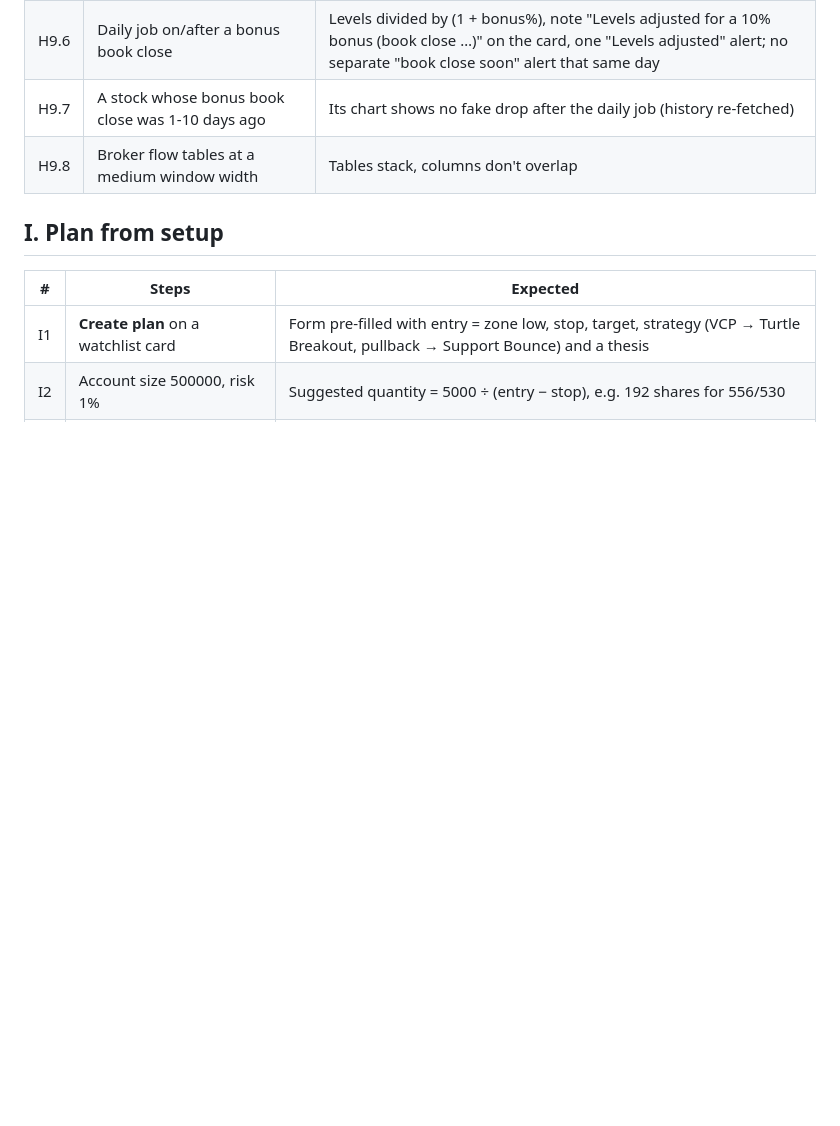
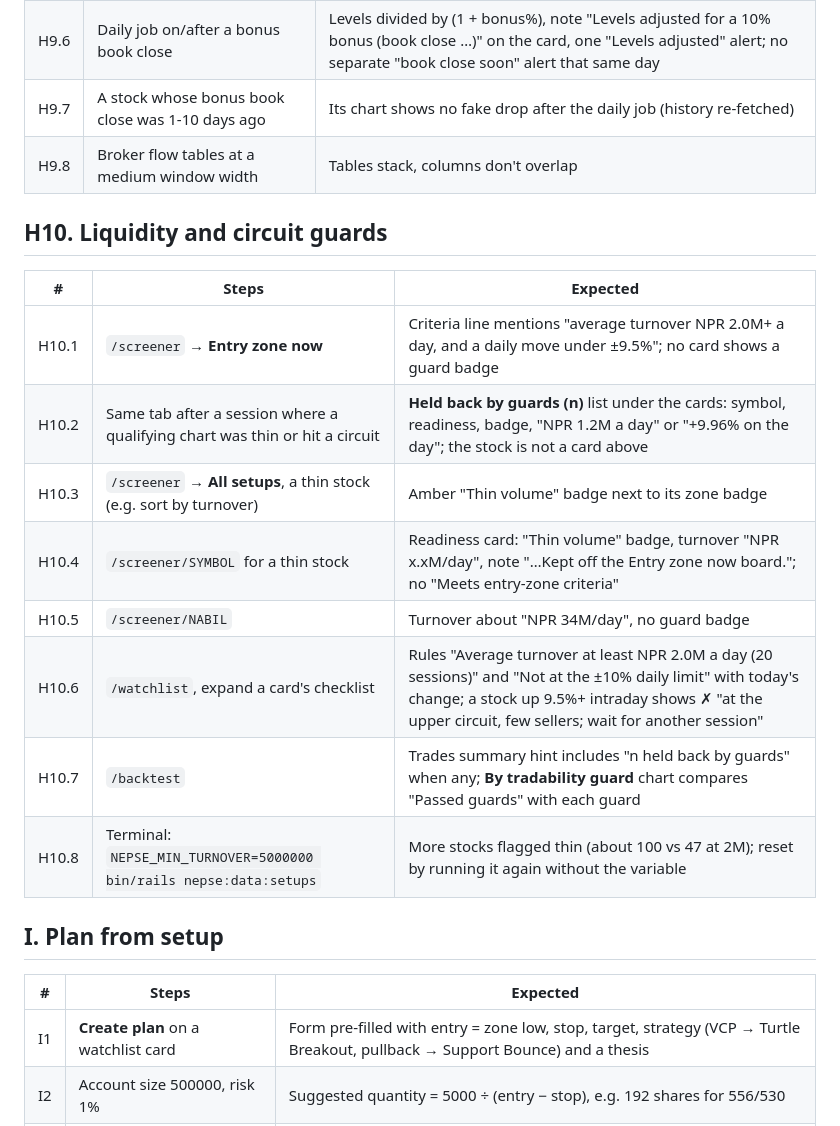
Before and after one commit to bijay3030/nepse-trade-journal, a Markdown page: docs/qa/manual-test-plan.md, the part around the change. GitHub-like rendering; blank space fills up the shorter version.

```diff
--- a/docs/qa/manual-test-plan.md
+++ b/docs/qa/manual-test-plan.md
@@ -208,6 +208,19 @@ Run `bin/rails "nepse:data:setup_history[120]"` (about 25 minutes, once) and `bi
 | H9.7 | A stock whose bonus book close was 1-10 days ago | Its chart shows no fake drop after the daily job (history re-fetched) |
 | H9.8 | Broker flow tables at a medium window width | Tables stack, columns don't overlap |
 
+## H10. Liquidity and circuit guards
+
+| # | Steps | Expected |
+| - | ----- | -------- |
+| H10.1 | `/screener` → **Entry zone now** | Criteria line mentions "average turnover NPR 2.0M+ a day, and a daily move under ±9.5%"; no card shows a guard badge |
+| H10.2 | Same tab after a session where a qualifying chart was thin or hit a circuit | **Held back by guards (n)** list under the cards: symbol, readiness, badge, "NPR 1.2M a day" or "+9.96% on the day"; the stock is not a card above |
+| H10.3 | `/screener` → **All setups**, a thin stock (e.g. sort by turnover) | Amber "Thin volume" badge next to its zone badge |
+| H10.4 | `/screener/SYMBOL` for a thin stock | Readiness card: "Thin volume" badge, turnover "NPR x.xM/day", note "…Kept off the Entry zone now board."; no "Meets entry-zone criteria" |
+| H10.5 | `/screener/NABIL` | Turnover about "NPR 34M/day", no guard badge |
+| H10.6 | `/watchlist`, expand a card's checklist | Rules "Average turnover at least NPR 2.0M a day (20 sessions)" and "Not at the ±10% daily limit" with today's change; a stock up 9.5%+ intraday shows ✗ "at the upper circuit, few sellers; wait for another session" |
+| H10.7 | `/backtest` | Trades summary hint includes "n held back by guards" when any; **By tradability guard** chart compares "Passed guards" with each guard |
+| H10.8 | Terminal: `NEPSE_MIN_TURNOVER=5000000 bin/rails nepse:data:setups` | More stocks flagged thin (about 100 vs 47 at 2M); reset by running it again without the variable |
+
 ## I. Plan from setup
 
 | # | Steps | Expected |
```
Also changed, not shown: README.md (+15 -1 lines).
